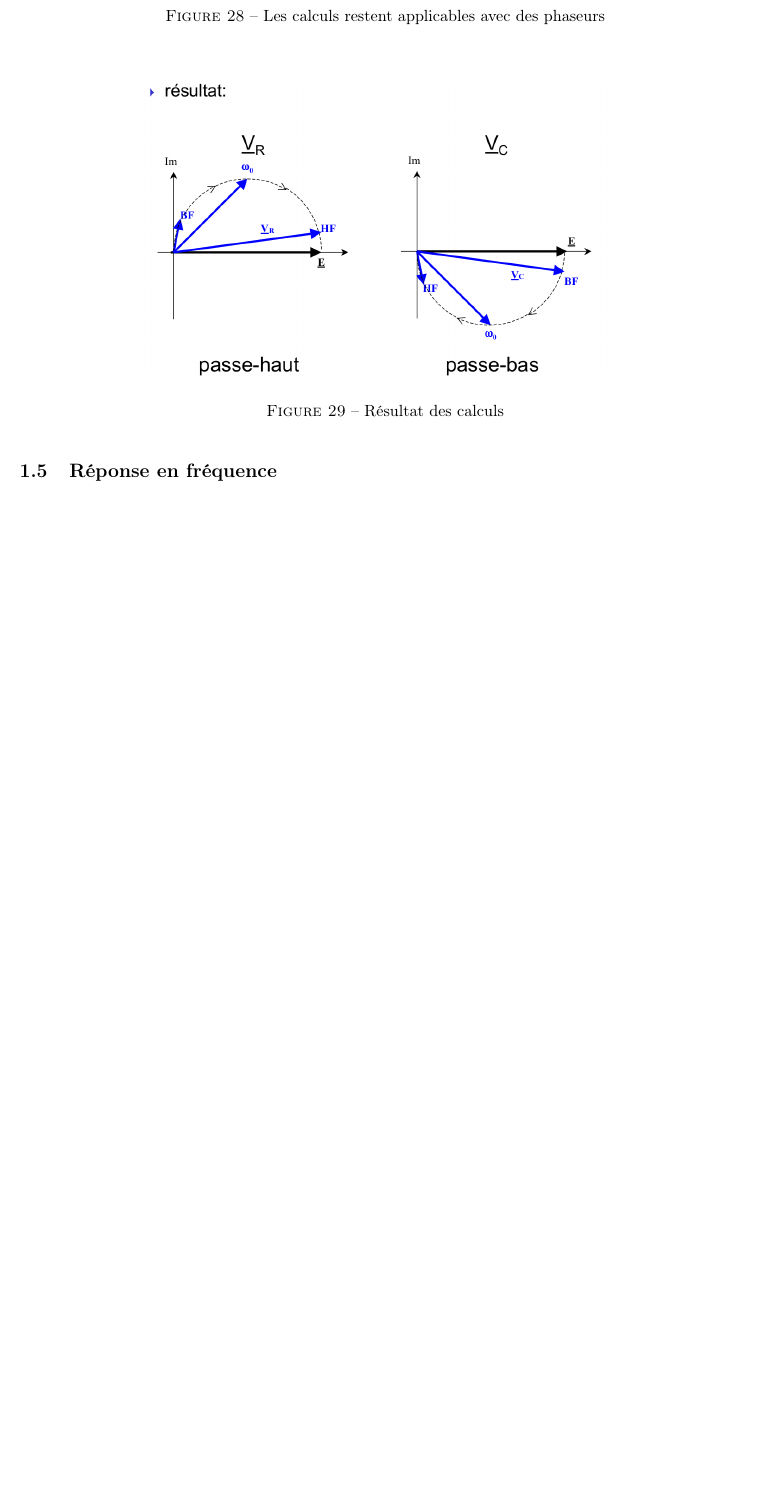
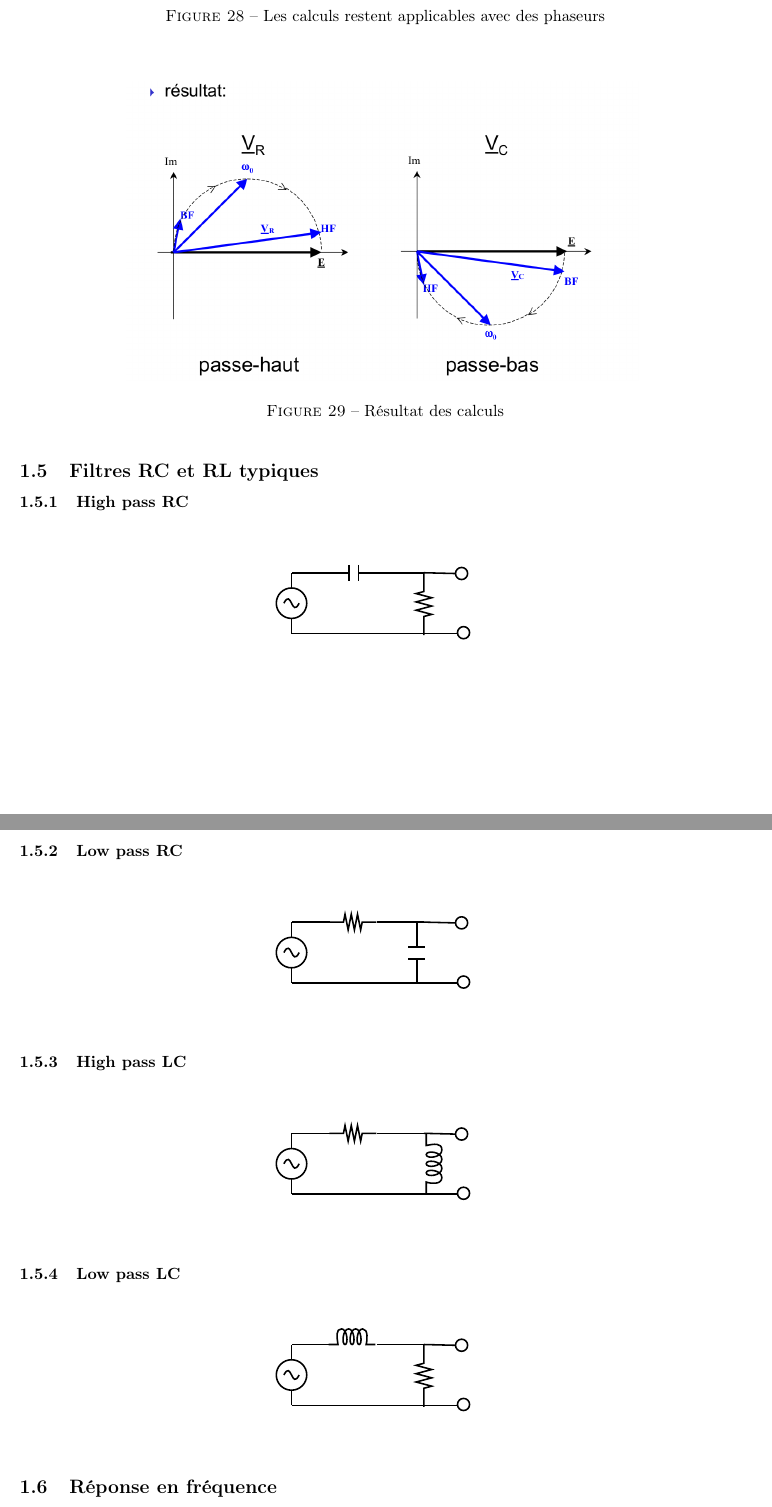
Before and after one commit to fhennecker/elec-synthese, a LaTeX document (main.tex): part of page 16 of 37 before the commit and two parts of pages 16 and 17 of 38 after it, the two joined at a grey line, cut so that both start at the same text, the shorter picture padded with empty space. Compiled offline with pdfLaTeX.

Commit message:
[add] Typical Highpass/lowpass filters

```diff
--- a/main.tex
+++ b/main.tex
@@ -573,6 +573,32 @@ Pierre \bsc{Gérard}}
                     \label{fig:2_superposition}
                 \end{center}
             \end{figure}
+
+    \subsection{Filtres RC et RL typiques}
+    \subsubsection{High pass RC}
+    \begin{figure}[H]
+        \begin{center}
+            \includegraphics[width=0.3\textwidth]{fig/2_rcHP.eps}
+        \end{center}
+    \end{figure}
+    \subsubsection{Low pass RC}
+    \begin{figure}[H]
+        \begin{center}
+            \includegraphics[width=0.3\textwidth]{fig/2_rcLP.eps}
+        \end{center}
+    \end{figure}
+    \subsubsection{High pass LC}
+    \begin{figure}[H]
+        \begin{center}
+            \includegraphics[width=0.3\textwidth]{fig/2_lcHP.eps}
+        \end{center}
+    \end{figure}
+    \subsubsection{Low pass LC}
+    \begin{figure}[H]
+        \begin{center}
+            \includegraphics[width=0.3\textwidth]{fig/2_lcLP.eps}
+        \end{center}
+    \end{figure}
 
     \subsection{Réponse en fréquence}
         La \textbf{réponse en fréquence} (ou \textbf{transmittance isochrone}) est le rapport du signal de sortie sur le signal d'entrée en phaseurs.
```
Also changed, not shown: fig/2_lcHP.eps (added), fig/2_lcLP.eps (added), fig/2_rcHP.eps (added), fig/2_rcLP.eps (added).
